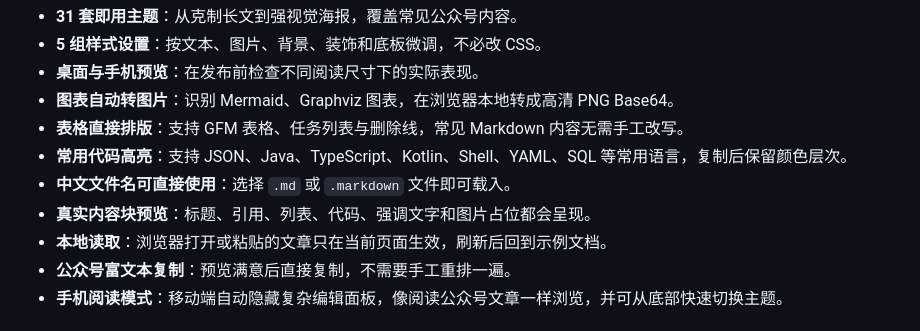
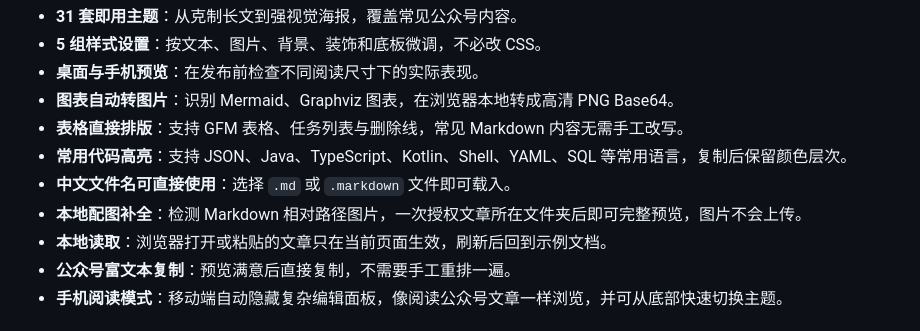
Before and after one commit to JeasonKim/moyu-typeset, a Markdown page: README.md, the part around the change. Rendered like a GitHub page.

```diff
--- a/README.md
+++ b/README.md
@@ -63,7 +63,7 @@
 - **表格直接排版**：支持 GFM 表格、任务列表与删除线，常见 Markdown 内容无需手工改写。
 - **常用代码高亮**：支持 JSON、Java、TypeScript、Kotlin、Shell、YAML、SQL 等常用语言，复制后保留颜色层次。
 - **中文文件名可直接使用**：选择 `.md` 或 `.markdown` 文件即可载入。
-- **真实内容块预览**：标题、引用、列表、代码、强调文字和图片占位都会呈现。
+- **本地配图补全**：检测 Markdown 相对路径图片，一次授权文章所在文件夹后即可完整预览，图片不会上传。
 - **本地读取**：浏览器打开或粘贴的文章只在当前页面生效，刷新后回到示例文档。
 - **公众号富文本复制**：预览满意后直接复制，不需要手工重排一遍。
 - **手机阅读模式**：移动端自动隐藏复杂编辑面板，像阅读公众号文章一样浏览，并可从底部快速切换主题。
```
Also changed, not shown: demo.md (+4 -2 lines), docs/images/demo-article-cover.jpg (added), 14 other files.
